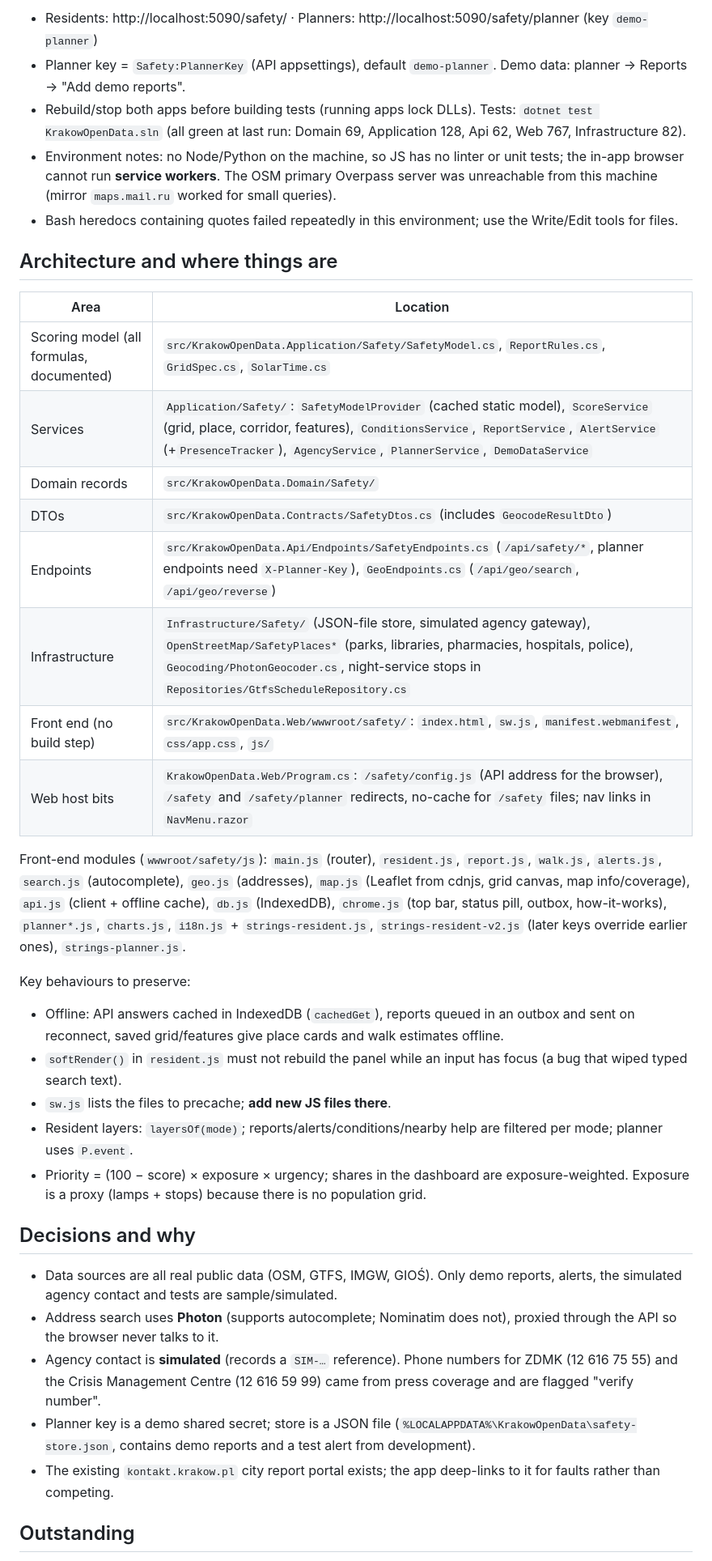
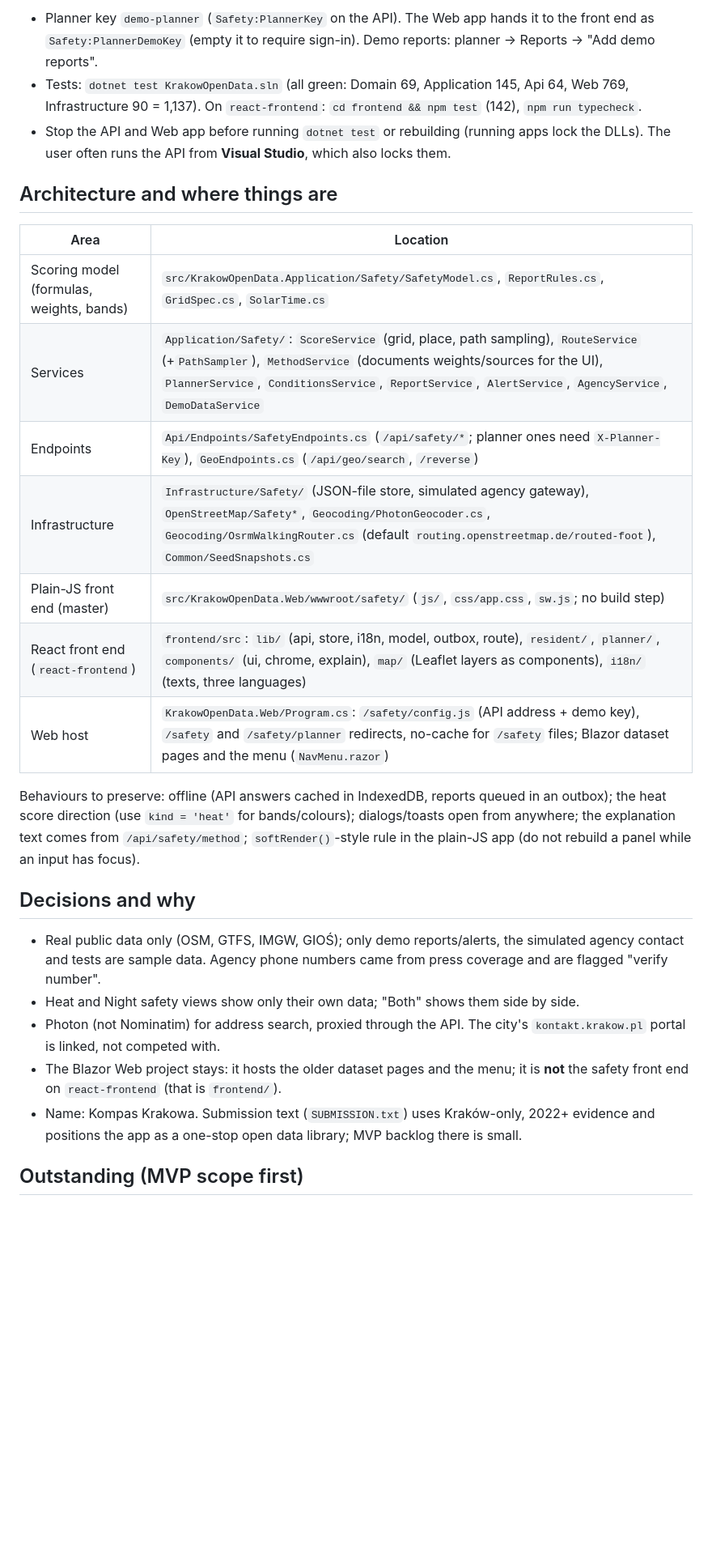
Before and after one commit to Attention-link/KrakowOpenData, a Markdown page: HANDOVER.md, the part around one of its changes. Shown at 81% size. GitHub-like rendering; blank space fills up the shorter version.

```diff
--- a/HANDOVER.md
+++ b/HANDOVER.md
@@ -21,39 +51,30 @@ dotnet run --project src/KrakowOpenData.Web      # http://localhost:5090
 
-- Residents: http://localhost:5090/safety/  · Planners: http://localhost:5090/safety/planner (key `demo-planner`)
-- Planner key = `Safety:PlannerKey` (API appsettings), default `demo-planner`. Demo data: planner → Reports → "Add demo reports".
-- Rebuild/stop both apps before building tests (running apps lock DLLs). Tests: `dotnet test KrakowOpenData.sln` (all green at last run: Domain 69, Application 128, Api 62, Web 767, Infrastructure 82).
-- Environment notes: no Node/Python on the machine, so JS has no linter or unit tests; the in-app browser cannot run **service workers**. The OSM primary Overpass server was unreachable from this machine (mirror `maps.mail.ru` worked for small queries).
-- Bash heredocs containing quotes failed repeatedly in this environment; use the Write/Edit tools for files.
+- Planner key `demo-planner` (`Safety:PlannerKey` on the API). The Web app hands it to the front end as `Safety:PlannerDemoKey` (empty it to require sign-in). Demo reports: planner → Reports → "Add demo reports".
+- Tests: `dotnet test KrakowOpenData.sln` (all green: Domain 69, Application 145, Api 64, Web 769, Infrastructure 90 = 1,137). On `react-frontend`: `cd frontend && npm test` (142), `npm run typecheck`.
+- Stop the API and Web app before running `dotnet test` or rebuilding (running apps lock the DLLs). The user often runs the API from **Visual Studio**, which also locks them.
 
 ## Architecture and where things are
 
 | Area | Location |
 | --- | --- |
-| Scoring model (all formulas, documented) | `src/KrakowOpenData.Application/Safety/SafetyModel.cs`, `ReportRules.cs`, `GridSpec.cs`, `SolarTime.cs` |
-| Services | `Application/Safety/`: `SafetyModelProvider` (cached static model), `ScoreService` (grid, place, corridor, features), `ConditionsService`, `ReportService`, `AlertService` (+`PresenceTracker`), `AgencyService`, `PlannerService`, `DemoDataService` |
-| Domain records | `src/KrakowOpenData.Domain/Safety/` |
-| DTOs | `src/KrakowOpenData.Contracts/SafetyDtos.cs` (includes `GeocodeResultDto`) |
-| Endpoints | `src/KrakowOpenData.Api/Endpoints/SafetyEndpoints.cs` (`/api/safety/*`, planner endpoints need `X-Planner-Key`), `GeoEndpoints.cs` (`/api/geo/search`, `/api/geo/reverse`) |
-| Infrastructure | `Infrastructure/Safety/` (JSON-file store, simulated agency gateway), `OpenStreetMap/SafetyPlaces*` (parks, libraries, pharmacies, hospitals, police), `Geocoding/PhotonGeocoder.cs`, night-service stops in `Repositories/GtfsScheduleRepository.cs` |
-| Front end (no build step) | `src/KrakowOpenData.Web/wwwroot/safety/`: `index.html`, `sw.js`, `manifest.webmanifest`, `css/app.css`, `js/` |
-| Web host bits | `KrakowOpenData.Web/Program.cs`: `/safety/config.js` (API address for the browser), `/safety` and `/safety/planner` redirects, no-cache for `/safety` files; nav links in `NavMenu.razor` |
+| Scoring model (formulas, weights, bands) | `src/KrakowOpenData.Application/Safety/SafetyModel.cs`, `ReportRules.cs`, `GridSpec.cs`, `SolarTime.cs` |
+| Services | `Application/Safety/`: `ScoreService` (grid, place, path sampling), `RouteService` (+`PathSampler`), `MethodService` (documents weights/sources for the UI), `PlannerService`, `ConditionsService`, `ReportService`, `AlertService`, `AgencyService`, `DemoDataService` |
+| Endpoints | `Api/Endpoints/SafetyEndpoints.cs` (`/api/safety/*`; planner ones need `X-Planner-Key`), `GeoEndpoints.cs` (`/api/geo/search`, `/reverse`) |
+| Infrastructure | `Infrastructure/Safety/` (JSON-file store, simulated agency gateway), `OpenStreetMap/Safety*`, `Geocoding/PhotonGeocoder.cs`, `Geocoding/OsrmWalkingRouter.cs` (default `routing.openstreetmap.de/routed-foot`), `Common/SeedSnapshots.cs` |
+| Plain-JS front end (master) | `src/KrakowOpenData.Web/wwwroot/safety/` (`js/`, `css/app.css`, `sw.js`; no build step) |
+| React front end (`react-frontend`) | `frontend/src`: `lib/` (api, store, i18n, model, outbox, route), `resident/`, `planner/`, `components/` (ui, chrome, explain), `map/` (Leaflet layers as components), `i18n/` (texts, three languages) |
+| Web host | `KrakowOpenData.Web/Program.cs`: `/safety/config.js` (API address + demo key), `/safety` and `/safety/planner` redirects, no-cache for `/safety` files; Blazor dataset pages and the menu (`NavMenu.razor`) |
 
-Front-end modules (`wwwroot/safety/js`): `main.js` (router), `resident.js`, `report.js`, `walk.js`, `alerts.js`, `search.js` (autocomplete), `geo.js` (addresses), `map.js` (Leaflet from cdnjs, grid canvas, map info/coverage), `api.js` (client + offline cache), `db.js` (IndexedDB), `chrome.js` (top bar, status pill, outbox, how-it-works), `planner*.js`, `charts.js`, `i18n.js` + `strings-resident.js`, `strings-resident-v2.js` (later keys override earlier ones), `strings-planner.js`.
-
-Key behaviours to preserve:
-- Offline: API answers cached in IndexedDB (`cachedGet`), reports queued in an outbox and sent on reconnect, saved grid/features give place cards and walk estimates offline.
-- `softRender()` in `resident.js` must not rebuild the panel while an input has focus (a bug that wiped typed search text).
-- `sw.js` lists the files to precache; **add new JS files there**.
-- Resident layers: `layersOf(mode)`; reports/alerts/conditions/nearby help are filtered per mode; planner uses `P.event`.
-- Priority = (100 − score) × exposure × urgency; shares in the dashboard are exposure-weighted. Exposure is a proxy (lamps + stops) because there is no population grid.
+Behaviours to preserve: offline (API answers cached in IndexedDB, reports queued in an outbox); the heat score direction (use `kind = 'heat'` for bands/colours); dialogs/toasts open from anywhere;
+the explanation text comes from `/api/safety/method`; `softRender()`-style rule in the plain-JS app (do not rebuild a panel while an input has focus).
 
 ## Decisions and why
 
-- Data sources are all real public data (OSM, GTFS, IMGW, GIOŚ). Only demo reports, alerts, the simulated agency contact and tests are sample/simulated.
-- Address search uses **Photon** (supports autocomplete; Nominatim does not), proxied through the API so the browser never talks to it.
-- Agency contact is **simulated** (records a `SIM-…` reference). Phone numbers for ZDMK (12 616 75 55) and the Crisis Management Centre (12 616 59 99) came from press coverage and are flagged "verify number".
-- Planner key is a demo shared secret; store is a JSON file (`%LOCALAPPDATA%\KrakowOpenData\safety-store.json`, contains demo reports and a test alert from development).
-- The existing `kontakt.krakow.pl` city report portal exists; the app deep-links to it for faults rather than competing.
+- Real public data only (OSM, GTFS, IMGW, GIOŚ); only demo reports/alerts, the simulated agency contact and tests are sample data. Agency phone numbers came from press coverage and are flagged "verify number".
+- Heat and Night safety views show only their own data; "Both" shows them side by side.
+- Photon (not Nominatim) for address search, proxied through the API. The city's `kontakt.krakow.pl` portal is linked, not competed with.
+- The Blazor Web project stays: it hosts the older dataset pages and the menu; it is **not** the safety front end on `react-frontend` (that is `frontend/`).
+- Name: Kompas Krakowa. Submission text (`SUBMISSION.txt`) uses Kraków-only, 2022+ evidence and positions the app as a one-stop open data library; MVP backlog there is small.
 
-## Outstanding
+## Outstanding (MVP scope first)
 
```
Also changed, not shown: other parts of HANDOVER.md (+52 -39 lines).
